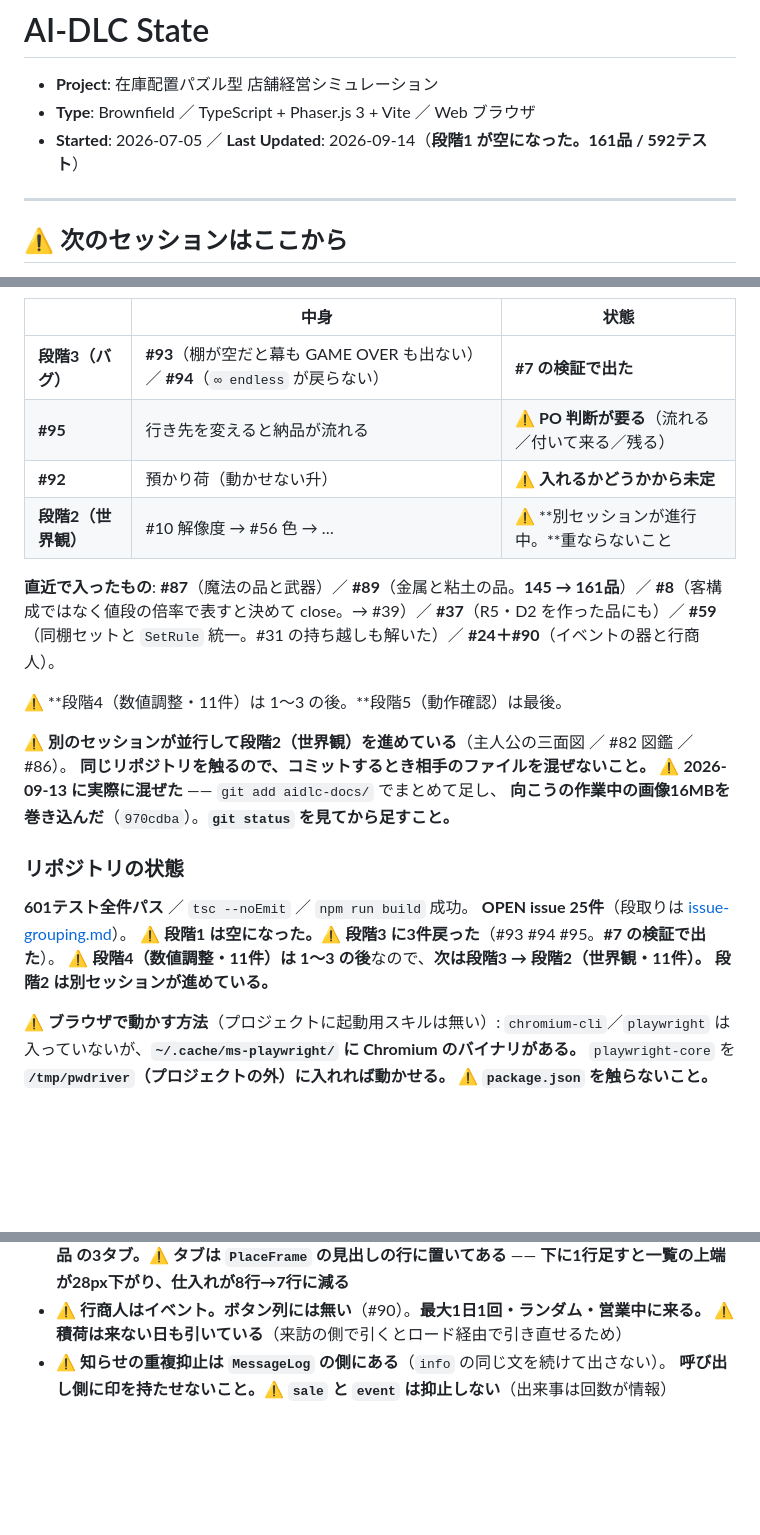
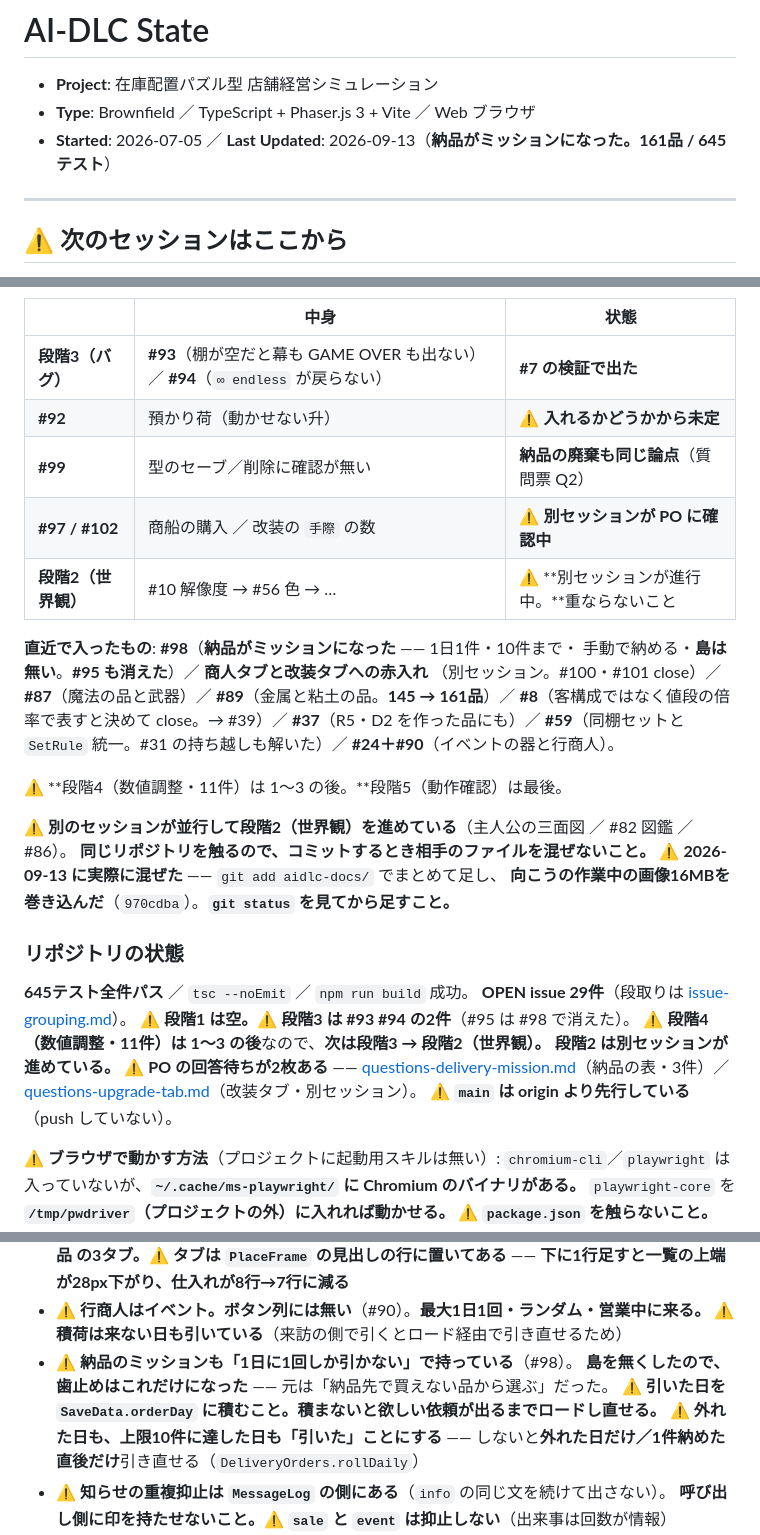
Before and after one commit to primevalsistail/shop-puzzle-simulation, a Markdown page: aidlc-docs/aidlc-state.md, 3 parts joined by grey strips. Drawn GitHub-style; blank space fills up the shorter version.

```diff
--- a/aidlc-docs/aidlc-state.md
+++ b/aidlc-docs/aidlc-state.md
@@ -2,7 +2,7 @@
 
 - **Project**: 在庫配置パズル型 店舗経営シミュレーション
 - **Type**: Brownfield ／ TypeScript + Phaser.js 3 + Vite ／ Web ブラウザ
-- **Started**: 2026-07-05 ／ **Last Updated**: 2026-09-14（**段階1 が空になった。161品 / 592テスト**）
+- **Started**: 2026-07-05 ／ **Last Updated**: 2026-09-13（**納品がミッションになった。161品 / 645テスト**）
 
 ---
 
@@ -20,11 +20,14 @@
 | | 中身 | 状態 |
 |---|---|---|
 | **段階3（バグ）** | **#93**（棚が空だと幕も GAME OVER も出ない）／ **#94**（`∞ endless` が戻らない） | **#7 の検証で出た** |
-| **#95** | 行き先を変えると納品が流れる | ⚠ **PO 判断が要る**（流れる／付いて来る／残る） |
 | **#92** | 預かり荷（動かせない升） | ⚠ **入れるかどうかから未定** |
+| **#99** | 型のセーブ／削除に確認が無い | **納品の廃棄も同じ論点**（質問票 Q2） |
+| **#97 / #102** | 商船の購入 ／ 改装の `手際` の数 | ⚠ **別セッションが PO に確認中** |
 | **段階2（世界観）** | #10 解像度 → #56 色 → … | ⚠ **別セッションが進行中。**重ならないこと |
 
-**直近で入ったもの**: **#87**（魔法の品と武器）／ **#89**（金属と粘土の品。**145 → 161品**）／
+**直近で入ったもの**: **#98**（**納品がミッションになった** —— 1日1件・10件まで・
+手動で納める・**島は無い**。**#95 も消えた**）／ **商人タブと改装タブへの赤入れ**
+（別セッション。#100・#101 close）／ **#87**（魔法の品と武器）／ **#89**（金属と粘土の品。**145 → 161品**）／
 **#8**（客構成ではなく値段の倍率で表すと決めて close。→ #39）／ **#37**（R5・D2 を作った品にも）／
 **#59**（同棚セットと `SetRule` 統一。#31 の持ち越しも解いた）／ **#24＋#90**（イベントの器と行商人）。
 
@@ -37,11 +40,15 @@
 
 ### リポジトリの状態
 
-**601テスト全件パス** ／ `tsc --noEmit` ／ `npm run build` 成功。
-**OPEN issue 25件**（段取りは [issue-grouping.md](inception/plans/issue-grouping.md)）。
-⚠ **段階1 は空になった。**⚠ **段階3 に3件戻った**（#93 #94 #95。**#7 の検証で出た**）。
-⚠ **段階4（数値調整・11件）は 1〜3 の後**なので、**次は段階3 → 段階2（世界観・11件）。**
+**645テスト全件パス** ／ `tsc --noEmit` ／ `npm run build` 成功。
+**OPEN issue 29件**（段取りは [issue-grouping.md](inception/plans/issue-grouping.md)）。
+⚠ **段階1 は空。**⚠ **段階3 は #93 #94 の2件**（#95 は #98 で消えた）。
+⚠ **段階4（数値調整・11件）は 1〜3 の後**なので、**次は段階3 → 段階2（世界観）。**
 **段階2 は別セッションが進めている。**
+⚠ **PO の回答待ちが2枚ある** ——
+[questions-delivery-mission.md](sessions/questions-delivery-mission.md)（納品の表・3件）／
+[questions-upgrade-tab.md](sessions/questions-upgrade-tab.md)（改装タブ・別セッション）。
+⚠ **`main` は origin より先行している**（push していない）。
 
 ⚠ **ブラウザで動かす方法**（プロジェクトに起動用スキルは無い）:
 `chromium-cli`／`playwright` は入っていないが、**`~/.cache/ms-playwright/` に Chromium のバイナリがある。**
@@ -128,6 +135,11 @@
   **下に1行足すと一覧の上端が28px下がり、仕入れが8行→7行に減る**
 - ⚠ **行商人はイベント。ボタン列には無い**（#90）。**最大1日1回・ランダム・営業中に来る。**
   ⚠ **積荷は来ない日も引いている**（来訪の側で引くとロード経由で引き直せるため）
+- ⚠ **納品のミッションも「1日に1回しか引かない」で持っている**（#98）。
+  **島を無くしたので、歯止めはこれだけになった** —— 元は「納品先で買えない品から選ぶ」だった。
+  ⚠ **引いた日を `SaveData.orderDay` に積むこと。**積まないと**欲しい依頼が出るまでロードし直せる。**
+  ⚠ **外れた日も、上限10件に達した日も「引いた」ことにする** ——
+  しないと**外れた日だけ／1件納めた直後だけ**引き直せる（`DeliveryOrders.rollDaily`）
 - ⚠ **知らせの重複抑止は `MessageLog` の側にある**（`info` の同じ文を続けて出さない）。
   **呼び出し側に印を持たせないこと。**⚠ **`sale` と `event` は抑止しない**（出来事は回数が情報）
 - ⚠ **0件のとき「理由」を書き分ける。**「絞り込んだ結果」と「そもそも無い」は別物で、
```
Also changed, not shown: other parts of aidlc-docs/aidlc-state.md (+1 -1 lines), aidlc-docs/audit.md (+42 -0 lines), aidlc-docs/sessions/questions-delivery-mission.md (added, +113 -0 lines).
